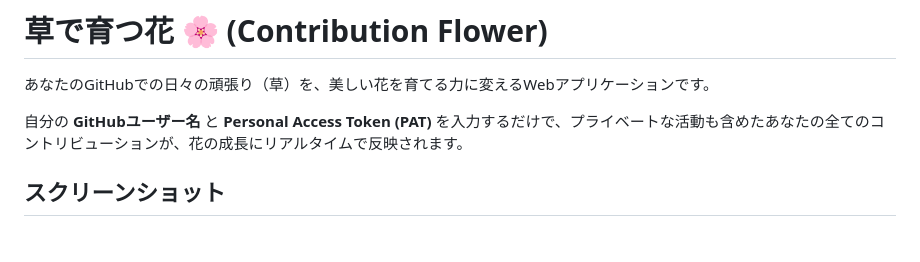
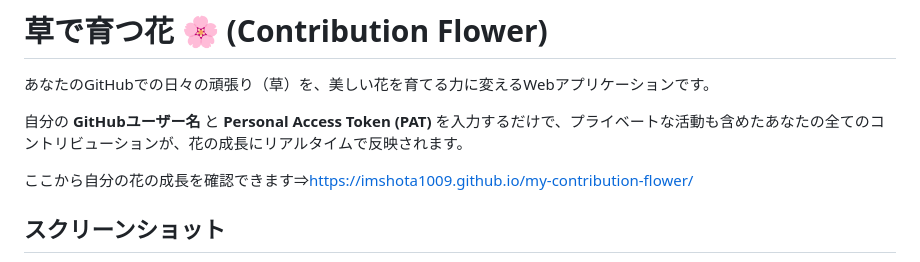
Before and after one commit to imshota1009/My-Contribution-Flower, a Markdown page: README.md, the part around the change. GitHub-like rendering; blank space fills up the shorter version.

```diff
--- a/README.md
+++ b/README.md
@@ -3,6 +3,8 @@
 あなたのGitHubでの日々の頑張り（草）を、美しい花を育てる力に変えるWebアプリケーションです。
 
 自分の **GitHubユーザー名** と **Personal Access Token (PAT)** を入力するだけで、プライベートな活動も含めたあなたの全てのコントリビューションが、花の成長にリアルタイムで反映されます。
+
+ここから自分の花の成長を確認できます⇒https://imshota1009.github.io/my-contribution-flower/
 
 ## スクリーンショット
 ![アプリのスクリーンショット](./images/myflower_screenshot.png)
```
